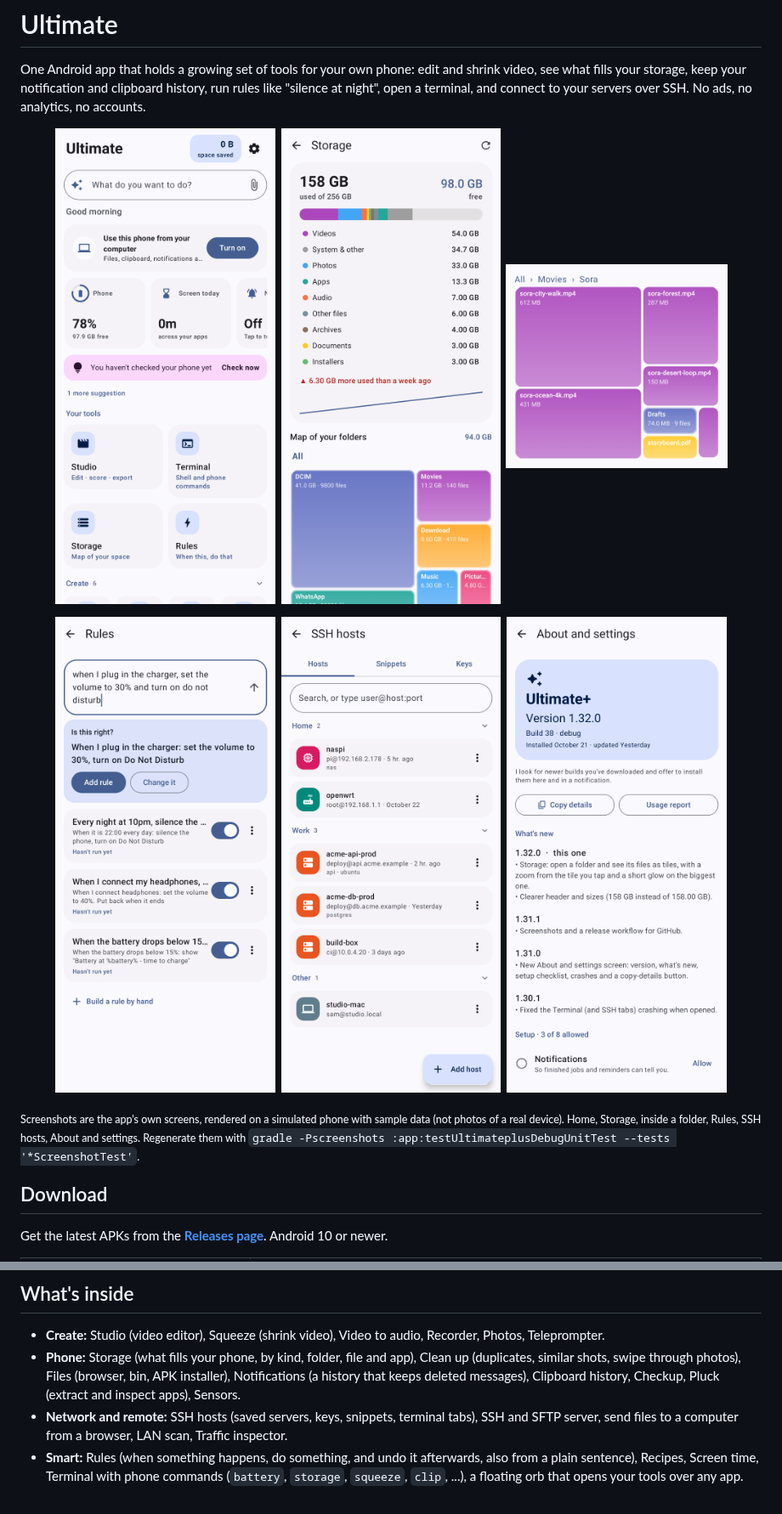
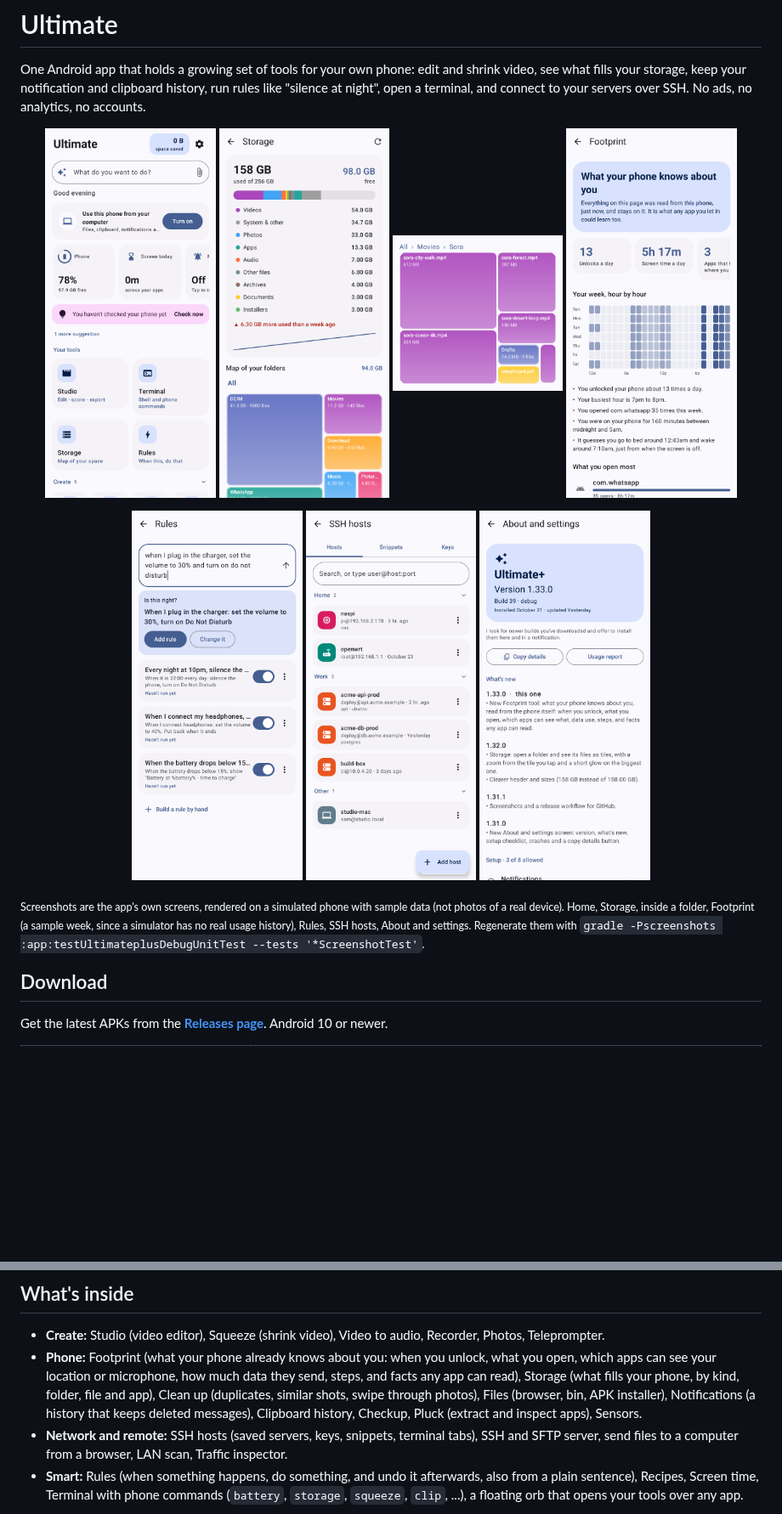
Before and after one commit to mosrvs2025/ultimate-android, a Markdown page: README.md, 2 parts joined by grey strips. Shown at 85% size. GitHub-like rendering; pictures changed too: docs/screenshots/about.png, docs/screenshots/footprint.png (added), docs/screenshots/home.png; blank space fills up the shorter version.

```diff
--- a/README.md
+++ b/README.md
@@ -3,17 +3,18 @@
 One Android app that holds a growing set of tools for your own phone: edit and shrink video, see what fills your storage, keep your notification and clipboard history, run rules like "silence at night", open a terminal, and connect to your servers over SSH. No ads, no analytics, no accounts.
 
 <p align="center">
-  <img src="docs/screenshots/home.png" width="30%" alt="Home">
-  <img src="docs/screenshots/storage.png" width="30%" alt="Storage map">
-  <img src="docs/screenshots/storage-folder.png" width="30%" alt="Inside a folder: every file is a tile">
+  <img src="docs/screenshots/home.png" width="23%" alt="Home">
+  <img src="docs/screenshots/storage.png" width="23%" alt="Storage map">
+  <img src="docs/screenshots/storage-folder.png" width="23%" alt="Inside a folder: every file is a tile">
+  <img src="docs/screenshots/footprint.png" width="23%" alt="Footprint: what your phone knows about you">
 </p>
 <p align="center">
-  <img src="docs/screenshots/rules.png" width="30%" alt="Rules">
-  <img src="docs/screenshots/hosts.png" width="30%" alt="SSH hosts">
-  <img src="docs/screenshots/about.png" width="30%" alt="About and settings">
+  <img src="docs/screenshots/rules.png" width="23%" alt="Rules">
+  <img src="docs/screenshots/hosts.png" width="23%" alt="SSH hosts">
+  <img src="docs/screenshots/about.png" width="23%" alt="About and settings">
 </p>
 
-<sub>Screenshots are the app's own screens, rendered on a simulated phone with sample data (not photos of a real device). Home, Storage, inside a folder, Rules, SSH hosts, About and settings. Regenerate them with `gradle -Pscreenshots :app:testUltimateplusDebugUnitTest --tests '*ScreenshotTest'`.</sub>
+<sub>Screenshots are the app's own screens, rendered on a simulated phone with sample data (not photos of a real device). Home, Storage, inside a folder, Footprint (a sample week, since a simulator has no real usage history), Rules, SSH hosts, About and settings. Regenerate them with `gradle -Pscreenshots :app:testUltimateplusDebugUnitTest --tests '*ScreenshotTest'`.</sub>
 
 ## Download
 
@@ -34,7 +35,7 @@ APKs are release assets only; they are never committed to git.
 ## What's inside
 
 - **Create:** Studio (video editor), Squeeze (shrink video), Video to audio, Recorder, Photos, Teleprompter.
-- **Phone:** Storage (what fills your phone, by kind, folder, file and app), Clean up (duplicates, similar shots, swipe through photos), Files (browser, bin, APK installer), Notifications (a history that keeps deleted messages), Clipboard history, Checkup, Pluck (extract and inspect apps), Sensors.
+- **Phone:** Footprint (what your phone already knows about you: when you unlock, what you open, which apps can see your location or microphone, how much data they send, steps, and facts any app can read), Storage (what fills your phone, by kind, folder, file and app), Clean up (duplicates, similar shots, swipe through photos), Files (browser, bin, APK installer), Notifications (a history that keeps deleted messages), Clipboard history, Checkup, Pluck (extract and inspect apps), Sensors.
 - **Network and remote:** SSH hosts (saved servers, keys, snippets, terminal tabs), SSH and SFTP server, send files to a computer from a browser, LAN scan, Traffic inspector.
 - **Smart:** Rules (when something happens, do something, and undo it afterwards, also from a plain sentence), Recipes, Screen time, Terminal with phone commands (`battery`, `storage`, `squeeze`, `clip`, ...), a floating orb that opens your tools over any app.
 
```
Also changed, not shown: 15 other files.
